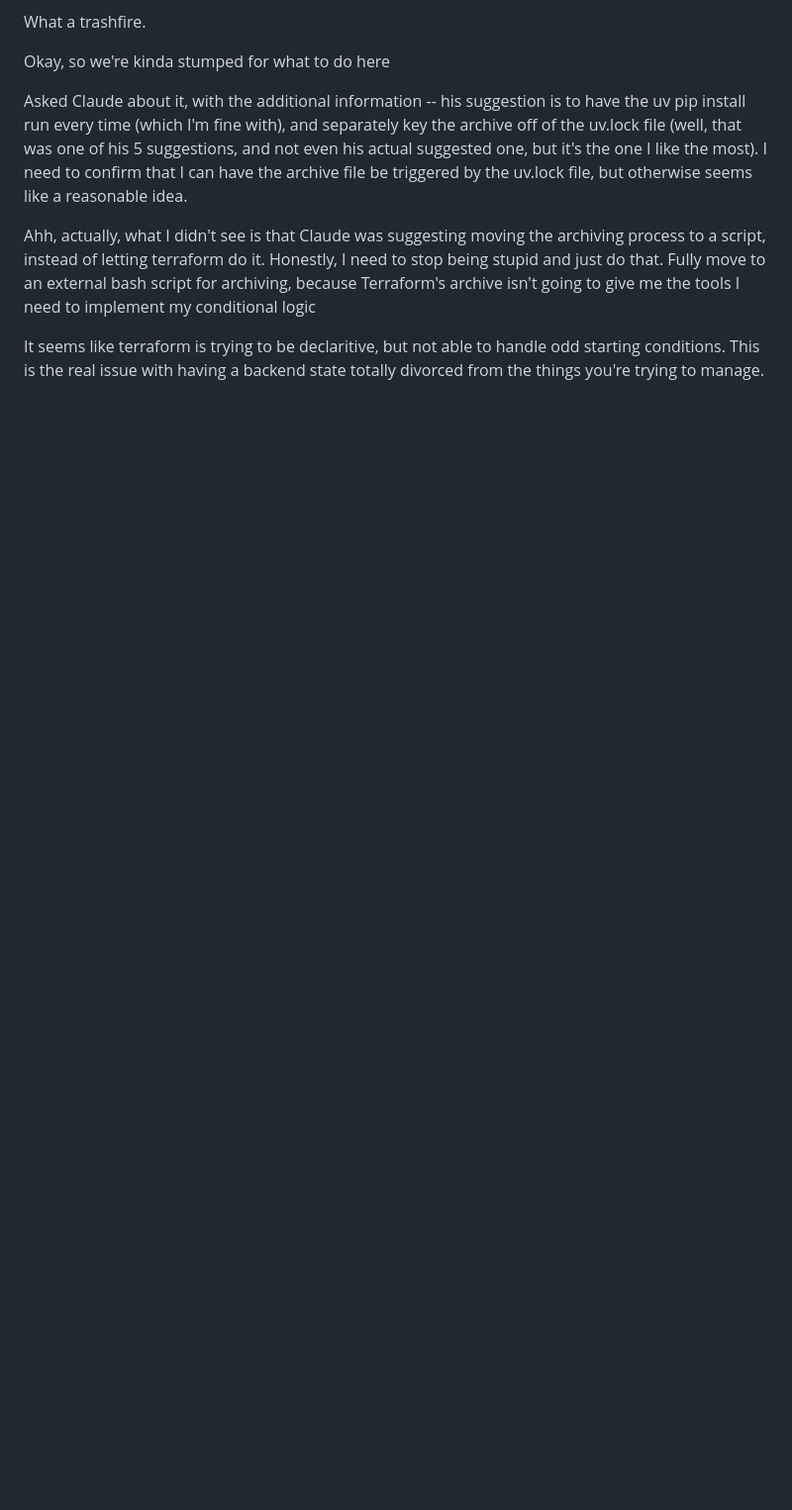
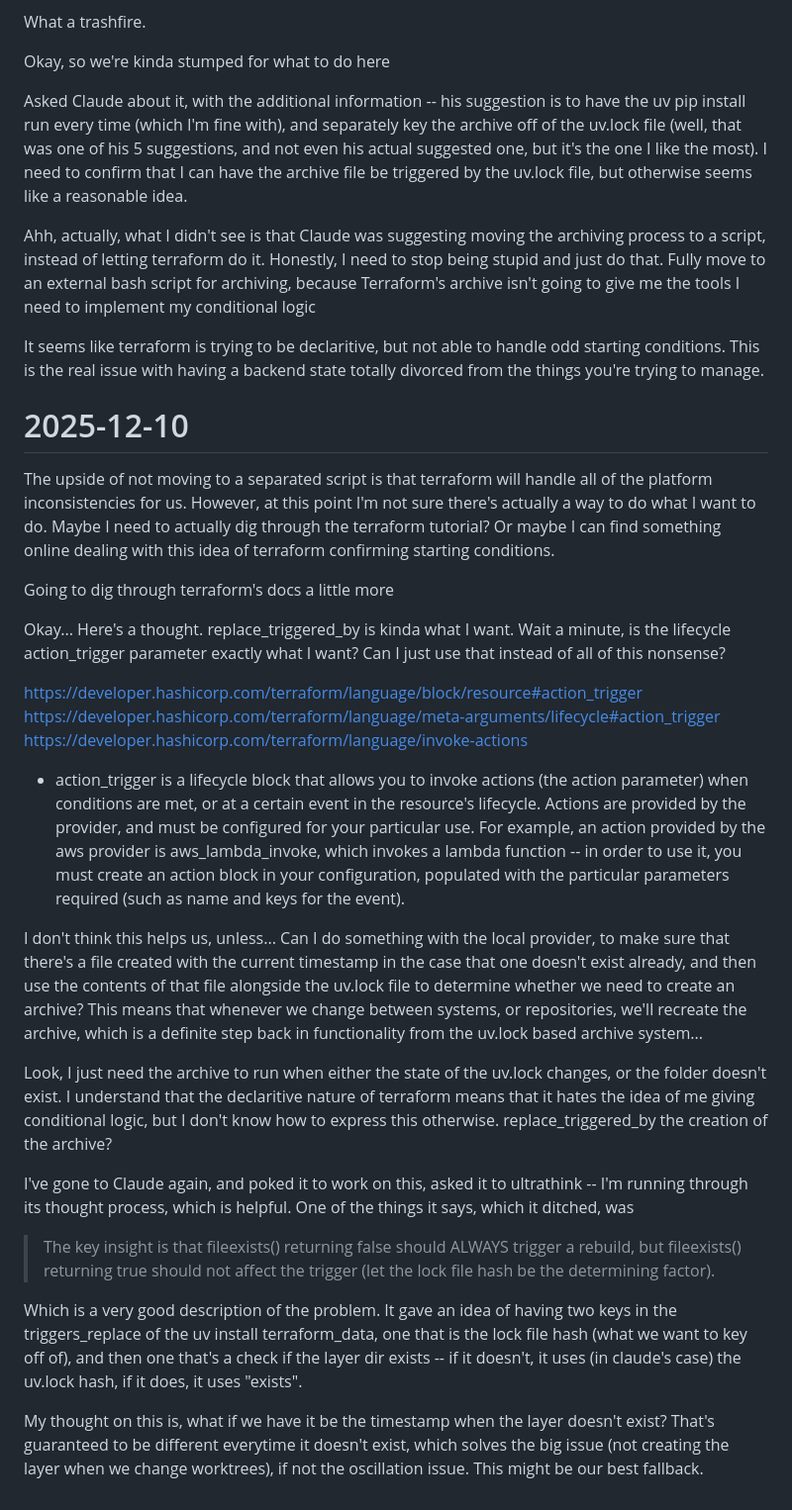
Before and after one commit to Haeilifax/rent_app, a Markdown page: lab_notebook.md, the part around the change. Shown at 99% size. Drawn GitHub-style; blank space fills up the shorter version.

Commit message:
Old Lab Notes

```diff
--- a/lab_notebook.md
+++ b/lab_notebook.md
@@ -1445,3 +1445,27 @@ Asked Claude about it, with the additional information -- his suggestion is to h
 Ahh, actually, what I didn't see is that Claude was suggesting moving the archiving process to a script, instead of letting terraform do it. Honestly, I need to stop being stupid and just do that. Fully move to an external bash script for archiving, because Terraform's archive isn't going to give me the tools I need to implement my conditional logic
 
 It seems like terraform is trying to be declaritive, but not able to handle odd starting conditions. This is the real issue with having a backend state totally divorced from the things you're trying to manage.
+
+# 2025-12-10
+
+The upside of not moving to a separated script is that terraform will handle all of the platform inconsistencies for us. However, at this point I'm not sure there's actually a way to do what I want to do. Maybe I need to actually dig through the terraform tutorial? Or maybe I can find something online dealing with this idea of terraform confirming starting conditions.
+
+Going to dig through terraform's docs a little more
+
+Okay... Here's a thought. replace_triggered_by is kinda what I want. Wait a minute, is the lifecycle action_trigger parameter exactly what I want? Can I just use that instead of all of this nonsense?
+
+https://developer.hashicorp.com/terraform/language/block/resource#action_trigger
+https://developer.hashicorp.com/terraform/language/meta-arguments/lifecycle#action_trigger
+https://developer.hashicorp.com/terraform/language/invoke-actions
+- action_trigger is a lifecycle block that allows you to invoke actions (the action parameter) when conditions are met, or at a certain event in the resource's lifecycle. Actions are provided by the provider, and must be configured for your particular use. For example, an action provided by the aws provider is aws_lambda_invoke, which invokes a lambda function -- in order to use it, you must create an action block in your configuration, populated with the particular parameters required (such as name and keys for the event).
+
+I don't think this helps us, unless... Can I do something with the local provider, to make sure that there's a file created with the current timestamp in the case that one doesn't exist already, and then use the contents of that file alongside the uv.lock file to determine whether we need to create an archive? This means that whenever we change between systems, or repositories, we'll recreate the archive, which is a definite step back in functionality from the uv.lock based archive system...
+
+Look, I just need the archive to run when either the state of the uv.lock changes, or the folder doesn't exist. I understand that the declaritive nature of terraform means that it hates the idea of me giving conditional logic, but I don't know how to express this otherwise. replace_triggered_by the creation of the archive?
+
+I've gone to Claude again, and poked it to work on this, asked it to ultrathink -- I'm running through its thought process, which is helpful. One of the things it says, which it ditched, was
+> The key insight is that fileexists() returning false should ALWAYS trigger a rebuild, but fileexists() returning true should not affect the trigger (let the lock file hash be the determining factor).
+
+Which is a very good description of the problem. It gave an idea of having two keys in the triggers_replace of the uv install terraform_data, one that is the lock file hash (what we want to key off of), and then one that's a check if the layer dir exists -- if it doesn't, it uses (in claude's case) the uv.lock hash, if it does, it uses "exists".
+
+My thought on this is, what if we have it be the timestamp when the layer doesn't exist? That's guaranteed to be different everytime it doesn't exist, which solves the big issue (not creating the layer when we change worktrees), if not the oscillation issue. This might be our best fallback.
```
